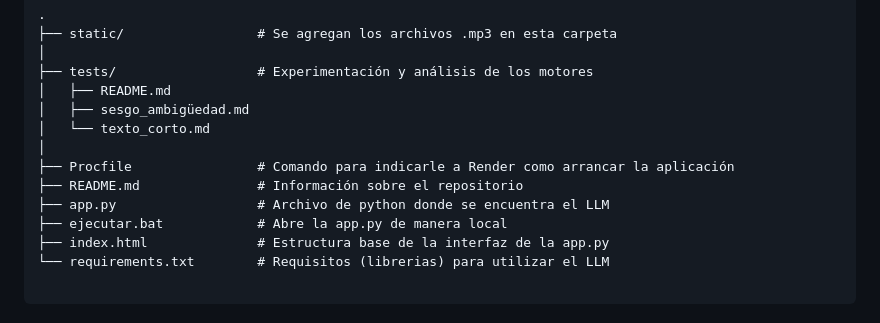
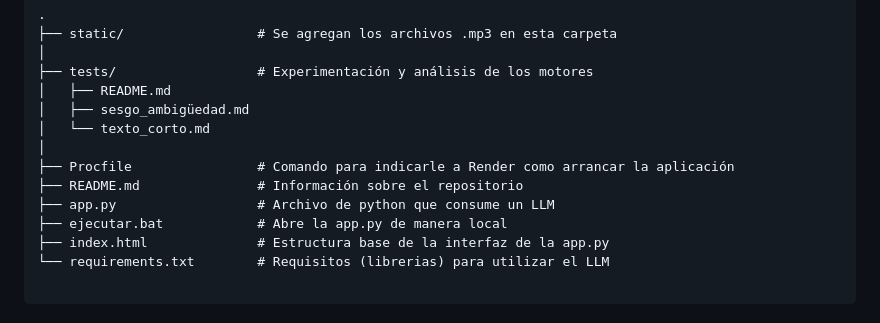
Before and after one commit to UrielCasas/tph-traductor, a Markdown page: README.md, the part around the change. Drawn GitHub-style.

```diff
--- a/README.md
+++ b/README.md
@@ -15,7 +15,7 @@ La app puede ser utilizada de manera local, y también estará desplegado en _Re
 │
 ├── Procfile                # Comando para indicarle a Render como arrancar la aplicación
 ├── README.md               # Información sobre el repositorio
-├── app.py                  # Archivo de python donde se encuentra el LLM
+├── app.py                  # Archivo de python que consume un LLM
 ├── ejecutar.bat            # Abre la app.py de manera local
 ├── index.html              # Estructura base de la interfaz de la app.py
 └── requirements.txt        # Requisitos (librerias) para utilizar el LLM
```
